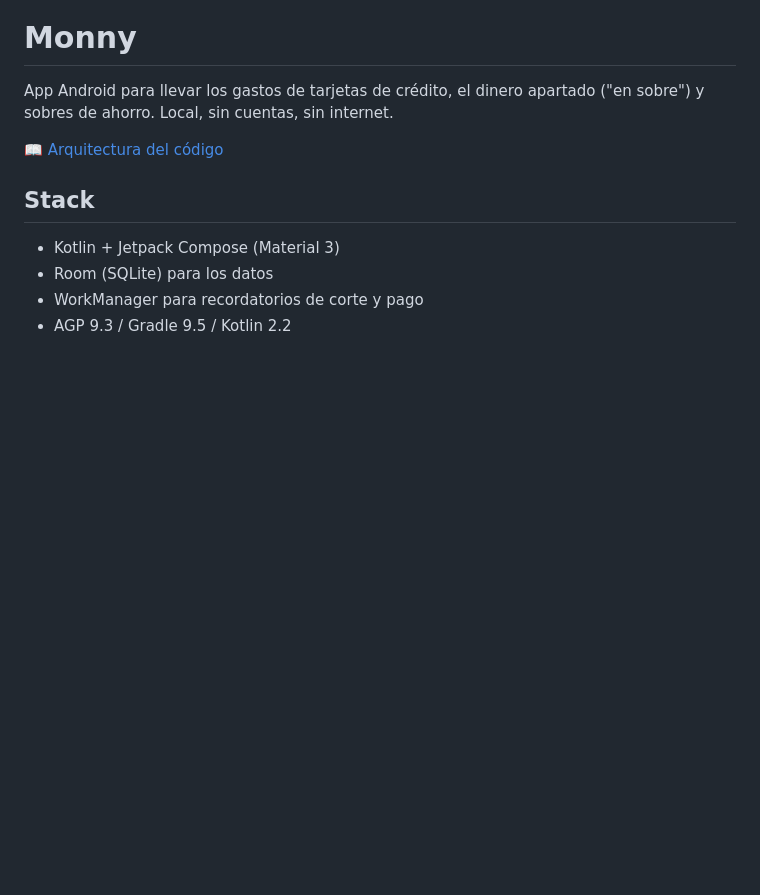
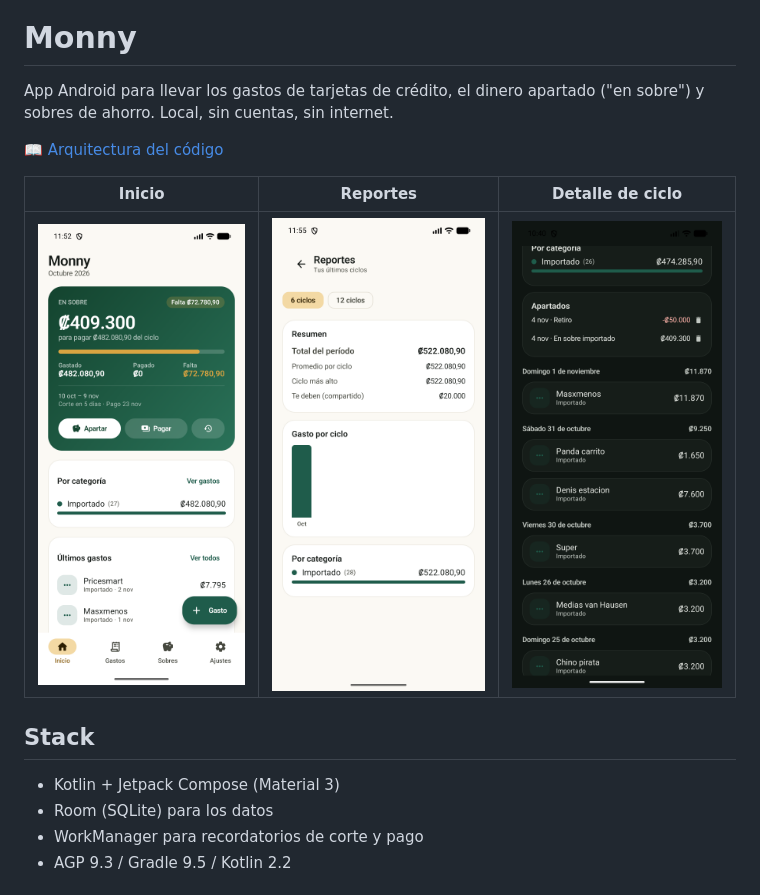
Before and after one commit to StevenSanchez/monny, a Markdown page: README.md, the part around the change. GitHub-like rendering; pictures changed too: docs/screenshots/ciclo.png (added), docs/screenshots/inicio.png (added), docs/screenshots/reportes.png (added); blank space fills up the shorter version.

Commit message:
docs: capturas, licencia MIT y topics

```diff
--- a/README.md
+++ b/README.md
@@ -4,6 +4,10 @@ App Android para llevar los gastos de tarjetas de crédito, el dinero apartado
 ("en sobre") y sobres de ahorro. Local, sin cuentas, sin internet.
 
 📖 [Arquitectura del código](docs/ARQUITECTURA.md)
+
+| Inicio | Reportes | Detalle de ciclo |
+|---|---|---|
+| <img src="docs/screenshots/inicio.png" width="240"> | <img src="docs/screenshots/reportes.png" width="240"> | <img src="docs/screenshots/ciclo.png" width="240"> |
 
 ## Stack
 
```
Also changed, not shown: 1 other file.
